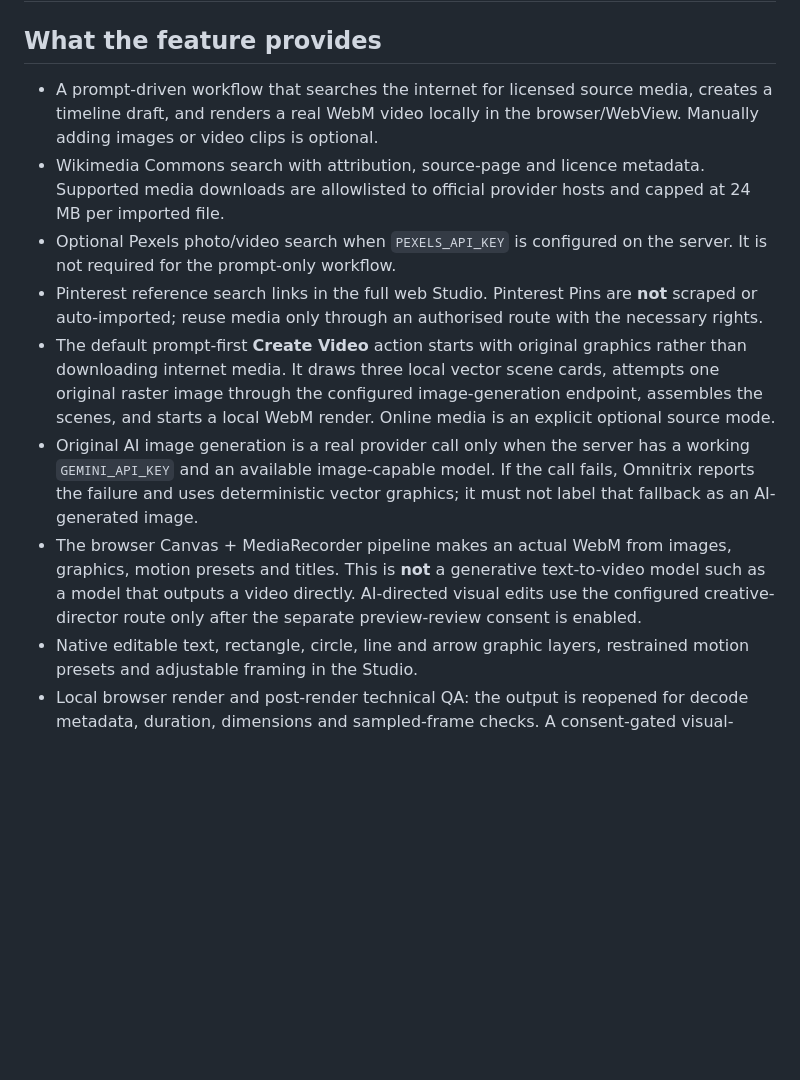
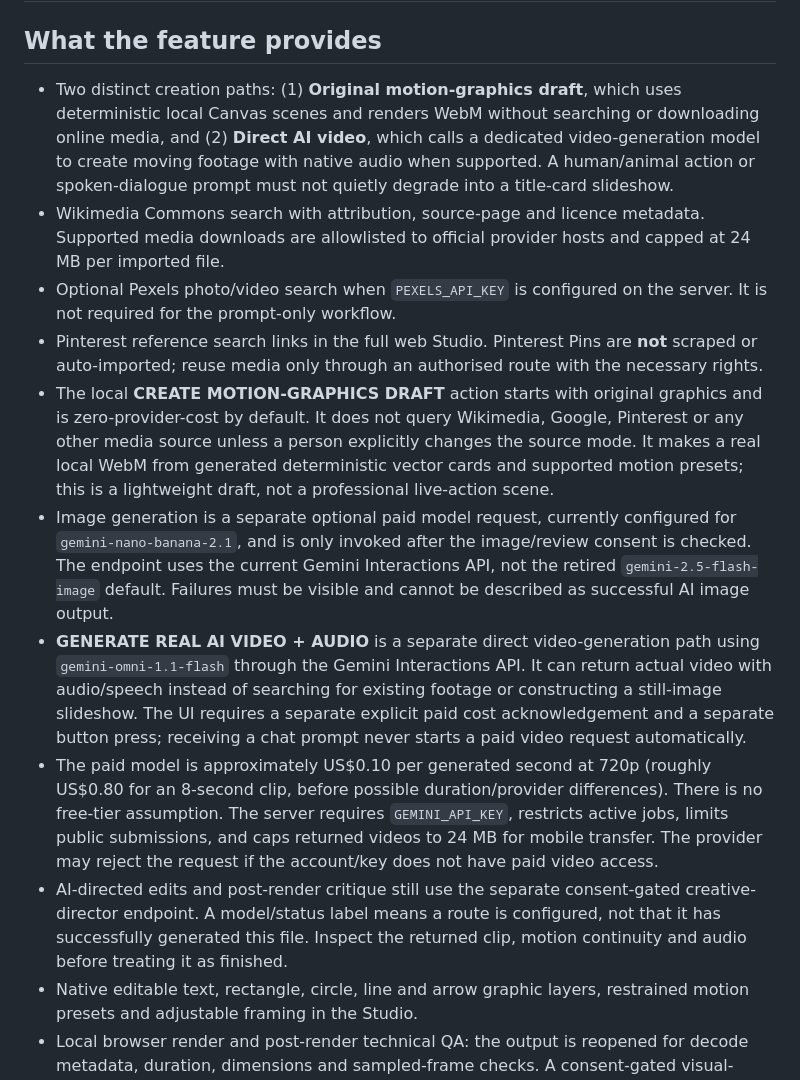
Before and after one commit to som76377-alt/omnimatrix, a Markdown page: docs/AUTONOMOUS_CREATIVE_WORKFLOW.md, the part around one of its changes. GitHub-like rendering; blank space fills up the shorter version.

```diff
--- a/docs/AUTONOMOUS_CREATIVE_WORKFLOW.md
+++ b/docs/AUTONOMOUS_CREATIVE_WORKFLOW.md
@@ -2,13 +2,15 @@
 
 ## What the feature provides
 
-- A prompt-driven workflow that searches the internet for licensed source media, creates a timeline draft, and renders a real WebM video locally in the browser/WebView. Manually adding images or video clips is optional.
+- Two distinct creation paths: (1) **Original motion-graphics draft**, which uses deterministic local Canvas scenes and renders WebM without searching or downloading online media, and (2) **Direct AI video**, which calls a dedicated video-generation model to create moving footage with native audio when supported. A human/animal action or spoken-dialogue prompt must not quietly degrade into a title-card slideshow.
 - Wikimedia Commons search with attribution, source-page and licence metadata. Supported media downloads are allowlisted to official provider hosts and capped at 24 MB per imported file.
 - Optional Pexels photo/video search when `PEXELS_API_KEY` is configured on the server. It is not required for the prompt-only workflow.
 - Pinterest reference search links in the full web Studio. Pinterest Pins are **not** scraped or auto-imported; reuse media only through an authorised route with the necessary rights.
-- The default prompt-first **Create Video** action starts with original graphics rather than downloading internet media. It draws three local vector scene cards, attempts one original raster image through the configured image-generation endpoint, assembles the scenes, and starts a local WebM render. Online media is an explicit optional source mode.
-- Original AI image generation is a real provider call only when the server has a working `GEMINI_API_KEY` and an available image-capable model. If the call fails, Omnitrix reports the failure and uses deterministic vector graphics; it must not label that fallback as an AI-generated image.
-- The browser Canvas + MediaRecorder pipeline makes an actual WebM from images, graphics, motion presets and titles. This is **not** a generative text-to-video model such as a model that outputs a video directly. AI-directed visual edits use the configured creative-director route only after the separate preview-review consent is enabled.
+- The local **CREATE MOTION-GRAPHICS DRAFT** action starts with original graphics and is zero-provider-cost by default. It does not query Wikimedia, Google, Pinterest or any other media source unless a person explicitly changes the source mode. It makes a real local WebM from generated deterministic vector cards and supported motion presets; this is a lightweight draft, not a professional live-action scene.
+- Image generation is a separate optional paid model request, currently configured for `gemini-nano-banana-2.1`, and is only invoked after the image/review consent is checked. The endpoint uses the current Gemini Interactions API, not the retired `gemini-2.5-flash-image` default. Failures must be visible and cannot be described as successful AI image output.
+- **GENERATE REAL AI VIDEO + AUDIO** is a separate direct video-generation path using `gemini-omni-1.1-flash` through the Gemini Interactions API. It can return actual video with audio/speech instead of searching for existing footage or constructing a still-image slideshow. The UI requires a separate explicit paid cost acknowledgement and a separate button press; receiving a chat prompt never starts a paid video request automatically.
+- The paid model is approximately US$0.10 per generated second at 720p (roughly US$0.80 for an 8-second clip, before possible duration/provider differences). There is no free-tier assumption. The server requires `GEMINI_API_KEY`, restricts active jobs, limits public submissions, and caps returned videos to 24 MB for mobile transfer. The provider may reject the request if the account/key does not have paid video access.
+- AI-directed edits and post-render critique still use the separate consent-gated creative-director endpoint. A model/status label means a route is configured, not that it has successfully generated this file. Inspect the returned clip, motion continuity and audio before treating it as finished.
 - Native editable text, rectangle, circle, line and arrow graphic layers, restrained motion presets and adjustable framing in the Studio.
 - Local browser render and post-render technical QA: the output is reopened for decode metadata, duration, dimensions and sampled-frame checks. A consent-gated visual-director/post-render critic is available in the authenticated full web Studio when a supported model is configured.
 
```
Also changed, not shown: other parts of docs/AUTONOMOUS_CREATIVE_WORKFLOW.md (+9 -9 lines).
